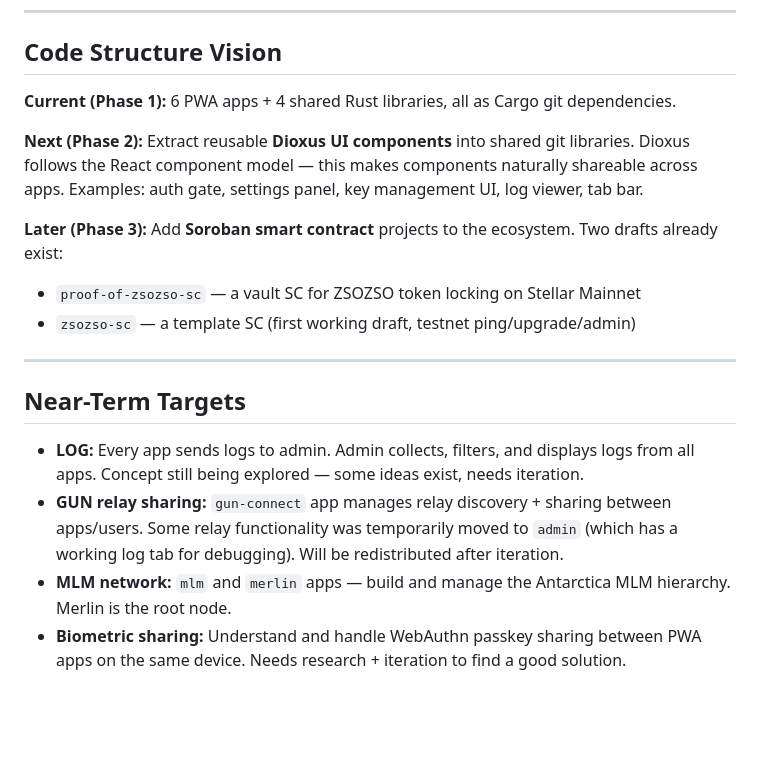
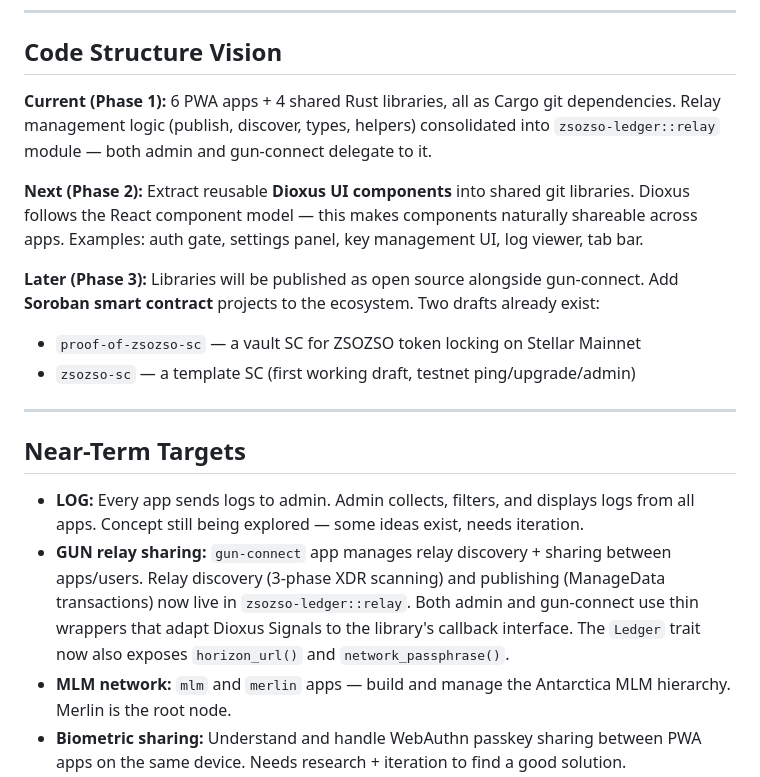
Before and after one commit to ifinta/gun-connect, a Markdown page: TODO.md, the part around the change. Rendered like a GitHub page; blank space fills up the shorter version.

Commit message:
TODO.md was updated by copilot just now

```diff
--- a/TODO.md
+++ b/TODO.md
@@ -17,11 +17,11 @@ We follow **manual test-driven development** within an agile workflow:
 
 ## Code Structure Vision
 
-**Current (Phase 1):** 6 PWA apps + 4 shared Rust libraries, all as Cargo git dependencies.
+**Current (Phase 1):** 6 PWA apps + 4 shared Rust libraries, all as Cargo git dependencies. Relay management logic (publish, discover, types, helpers) consolidated into `zsozso-ledger::relay` module — both admin and gun-connect delegate to it.
 
 **Next (Phase 2):** Extract reusable **Dioxus UI components** into shared git libraries. Dioxus follows the React component model — this makes components naturally shareable across apps. Examples: auth gate, settings panel, key management UI, log viewer, tab bar.
 
-**Later (Phase 3):** Add **Soroban smart contract** projects to the ecosystem. Two drafts already exist:
+**Later (Phase 3):** Libraries will be published as open source alongside gun-connect. Add **Soroban smart contract** projects to the ecosystem. Two drafts already exist:
 - `proof-of-zsozso-sc` — a vault SC for ZSOZSO token locking on Stellar Mainnet
 - `zsozso-sc` — a template SC (first working draft, testnet ping/upgrade/admin)
 
@@ -30,7 +30,7 @@ We follow **manual test-driven development** within an agile workflow:
 ## Near-Term Targets
 
 - **LOG:** Every app sends logs to admin. Admin collects, filters, and displays logs from all apps. Concept still being explored — some ideas exist, needs iteration.
-- **GUN relay sharing:** `gun-connect` app manages relay discovery + sharing between apps/users. Some relay functionality was temporarily moved to `admin` (which has a working log tab for debugging). Will be redistributed after iteration.
+- **GUN relay sharing:** `gun-connect` app manages relay discovery + sharing between apps/users. Relay discovery (3-phase XDR scanning) and publishing (ManageData transactions) now live in `zsozso-ledger::relay`. Both admin and gun-connect use thin wrappers that adapt Dioxus Signals to the library's callback interface. The `Ledger` trait now also exposes `horizon_url()` and `network_passphrase()`.
 - **MLM network:** `mlm` and `merlin` apps — build and manage the Antarctica MLM hierarchy. Merlin is the root node.
 - **Biometric sharing:** Understand and handle WebAuthn passkey sharing between PWA apps on the same device. Needs research + iteration to find a good solution.
 
```
